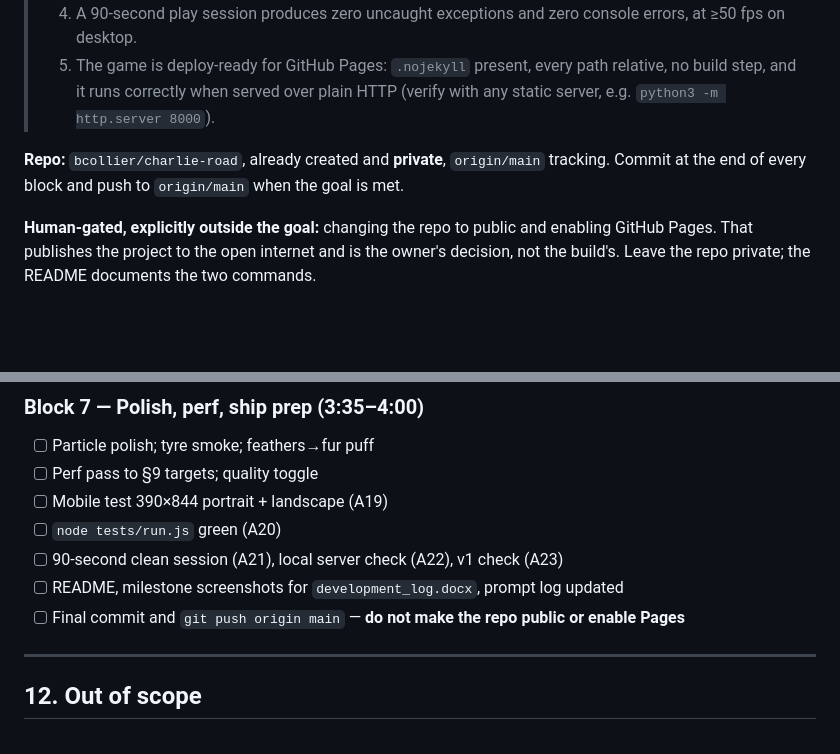
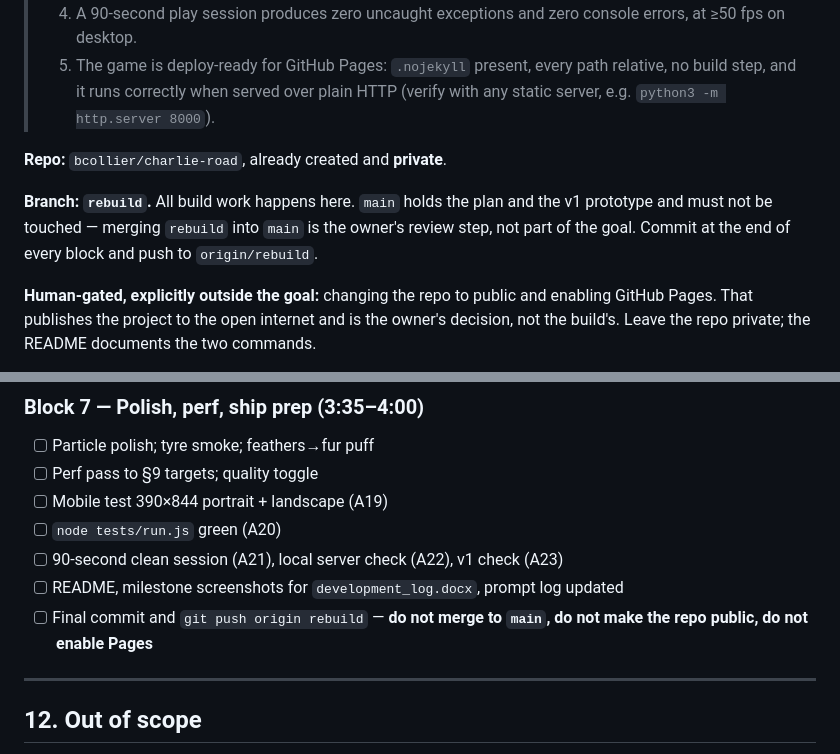
Before and after one commit to bcollier/charlie-road, a Markdown page: SPEC.md, 2 parts joined by grey strips. GitHub-like rendering; blank space fills up the shorter version.

Commit message:
Target the rebuild branch for the build
All build work happens on `rebuild`. `main` keeps the plan and the v1
prototype untouched, so merging is a deliberate review step rather than
something the autonomous run does to itself.

Co-Authored-By: Claude Opus 5 (1M context) <noreply@anthropic.com>
Claude-Session: https://claude.ai/code/session_0125jWdmAb7sRGdAm2FJuCo4

```diff
--- a/SPEC.md
+++ b/SPEC.md
@@ -13,7 +13,9 @@
 > 4. A 90-second play session produces zero uncaught exceptions and zero console errors, at ≥50 fps on desktop.
 > 5. The game is deploy-ready for GitHub Pages: `.nojekyll` present, every path relative, no build step, and it runs correctly when served over plain HTTP (verify with any static server, e.g. `python3 -m http.server 8000`).
 
-**Repo:** `bcollier/charlie-road`, already created and **private**, `origin/main` tracking. Commit at the end of every block and push to `origin/main` when the goal is met.
+**Repo:** `bcollier/charlie-road`, already created and **private**.
+
+**Branch: `rebuild`.** All build work happens here. `main` holds the plan and the v1 prototype and must not be touched — merging `rebuild` into `main` is the owner's review step, not part of the goal. Commit at the end of every block and push to `origin/rebuild`.
 
 **Human-gated, explicitly outside the goal:** changing the repo to public and enabling GitHub Pages. That publishes the project to the open internet and is the owner's decision, not the build's. Leave the repo private; the README documents the two commands.
 
@@ -466,7 +468,7 @@ Generation is driven by a seeded `mulberry32`. `?seed=N` in the URL reproduces a
 - [ ] `node tests/run.js` green (A20)
 - [ ] 90-second clean session (A21), local server check (A22), v1 check (A23)
 - [ ] README, milestone screenshots for `development_log.docx`, prompt log updated
-- [ ] Final commit and `git push origin main` — **do not make the repo public or enable Pages**
+- [ ] Final commit and `git push origin rebuild` — **do not merge to `main`, do not make the repo public, do not enable Pages**
 
 ---
 
```
